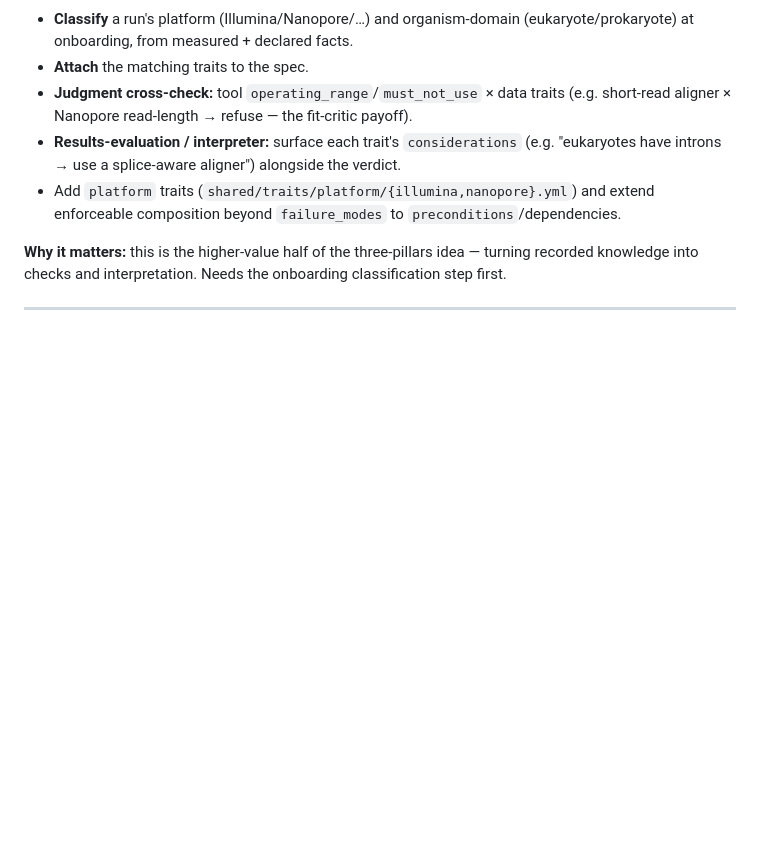
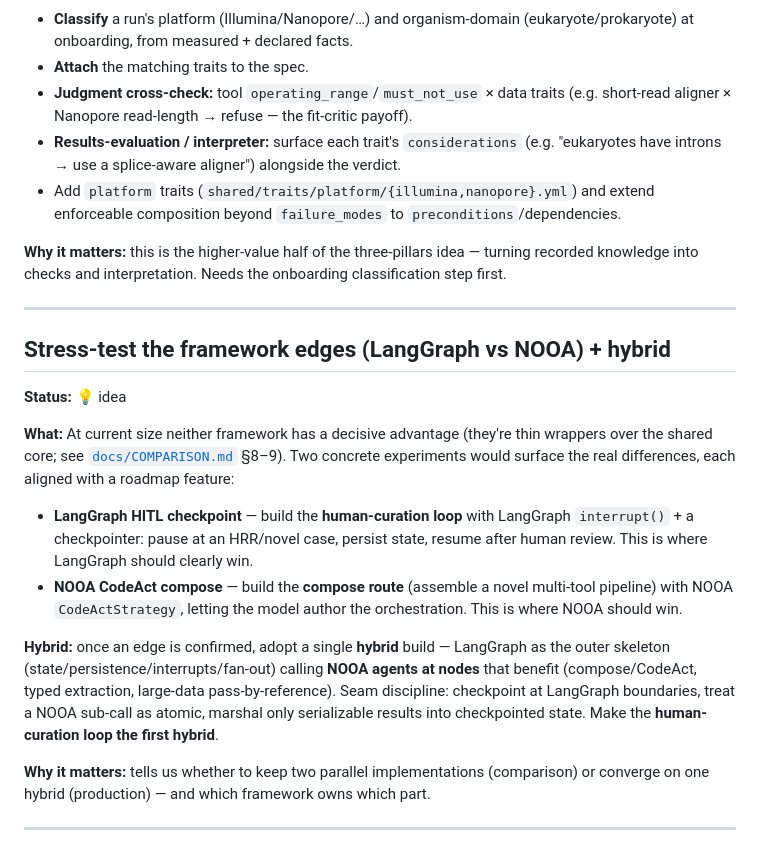
Before and after one commit to isugif/LLM-Agent-exploration, a Markdown page: docs/BACKLOG.md, the part around the change. Rendered like a GitHub page; blank space fills up the shorter version.

```diff
--- a/docs/BACKLOG.md
+++ b/docs/BACKLOG.md
@@ -127,6 +127,30 @@ knowledge into checks and interpretation. Needs the onboarding classification st
 
 ---
 
+## Stress-test the framework edges (LangGraph vs NOOA) + hybrid
+
+**Status:** 💡 idea
+
+**What:** At current size neither framework has a decisive advantage (they're thin wrappers over the
+shared core; see [`docs/COMPARISON.md`](COMPARISON.md) §8–9). Two concrete experiments would surface
+the real differences, each aligned with a roadmap feature:
+- **LangGraph HITL checkpoint** — build the **human-curation loop** with LangGraph `interrupt()` +
+  a checkpointer: pause at an HRR/novel case, persist state, resume after human review. This is where
+  LangGraph should clearly win.
+- **NOOA CodeAct compose** — build the **compose route** (assemble a novel multi-tool pipeline) with
+  NOOA `CodeActStrategy`, letting the model author the orchestration. This is where NOOA should win.
+
+**Hybrid:** once an edge is confirmed, adopt a single **hybrid** build — LangGraph as the outer
+skeleton (state/persistence/interrupts/fan-out) calling **NOOA agents at nodes** that benefit
+(compose/CodeAct, typed extraction, large-data pass-by-reference). Seam discipline: checkpoint at
+LangGraph boundaries, treat a NOOA sub-call as atomic, marshal only serializable results into
+checkpointed state. Make the **human-curation loop the first hybrid**.
+
+**Why it matters:** tells us whether to keep two parallel implementations (comparison) or converge on
+one hybrid (production) — and which framework owns which part.
+
+---
+
 <!-- Template for new items:
 
 ## <short title>
```
Also changed, not shown: docs/COMPARISON.md (+46 -5 lines).
